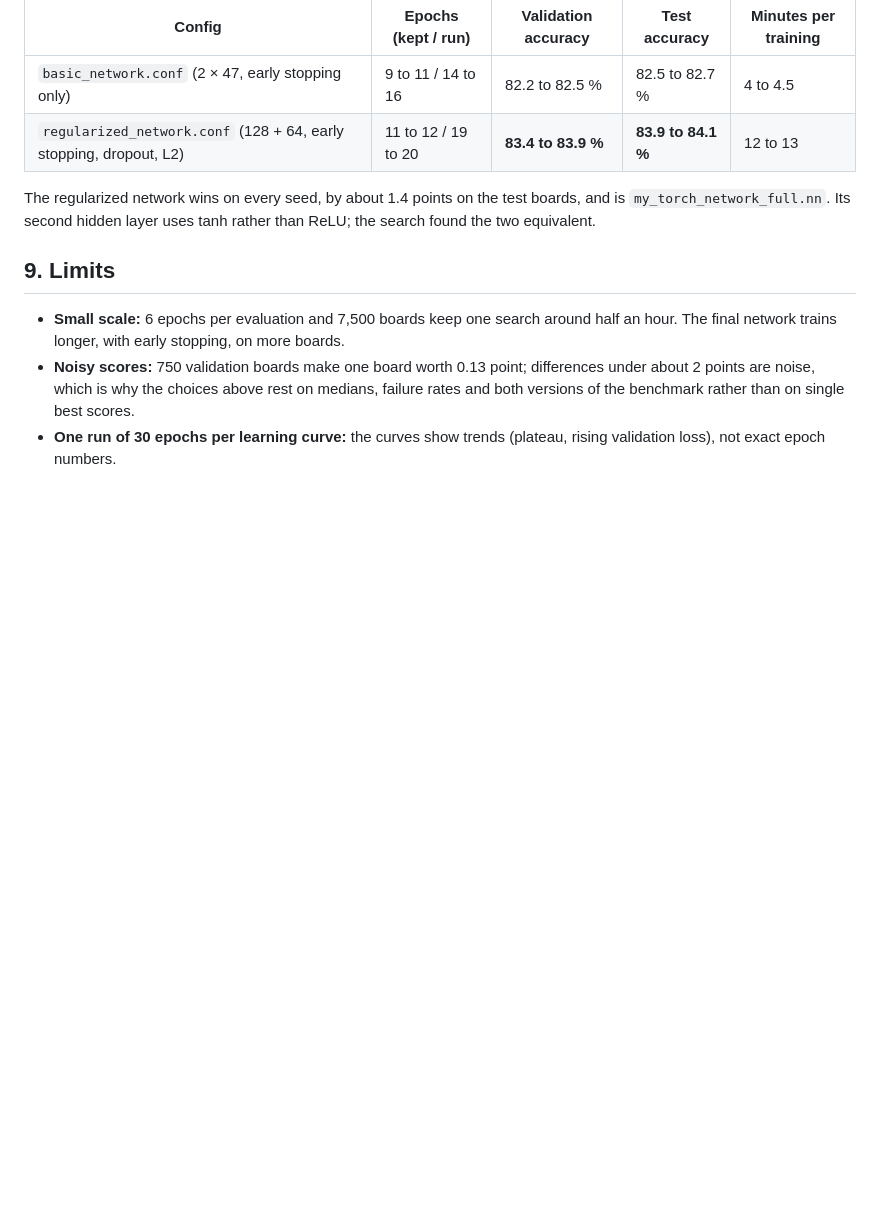
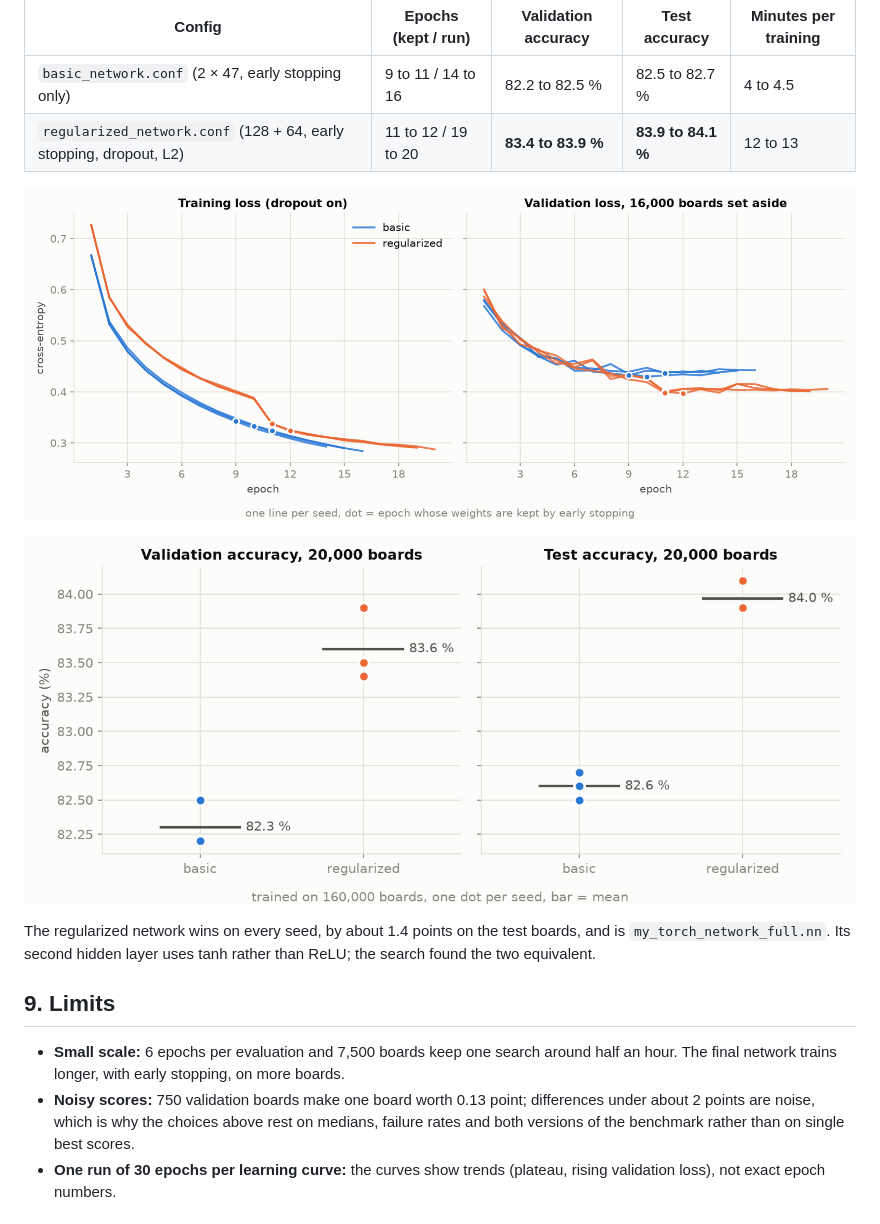
Before and after one commit to Eukyrios/my_torch, a Markdown page: docs/hyperparameter_search.md, the part around the change. GitHub-like rendering; pictures changed too: docs/images/final_network/final_network_accuracy.png (added), docs/images/final_network/final_network_curves.png (added); blank space fills up the shorter version.

Commit message:
docs: show the final network comparison with its learning curves and accuracies

```diff
--- a/docs/hyperparameter_search.md
+++ b/docs/hyperparameter_search.md
@@ -245,6 +245,10 @@ judged on 20,000 validation boards neither trained on; the 20,000 test boards we
 | `basic_network.conf` (2 × 47, early stopping only) | 9 to 11 / 14 to 16 | 82.2 to 82.5 % | 82.5 to 82.7 % | 4 to 4.5 |
 | `regularized_network.conf` (128 + 64, early stopping, dropout, L2) | 11 to 12 / 19 to 20 | **83.4 to 83.9 %** | **83.9 to 84.1 %** | 12 to 13 |
 
+![Training and validation loss per epoch of the 6 networks](images/final_network/final_network_curves.png)
+
+![Validation and test accuracy of each seed](images/final_network/final_network_accuracy.png)
+
 The regularized network wins on every seed, by about 1.4 points on the test boards, and is
 `my_torch_network_full.nn`. Its second hidden layer uses tanh rather than ReLU; the search found the two equivalent.
 
```
Also changed, not shown: 1 other file.
